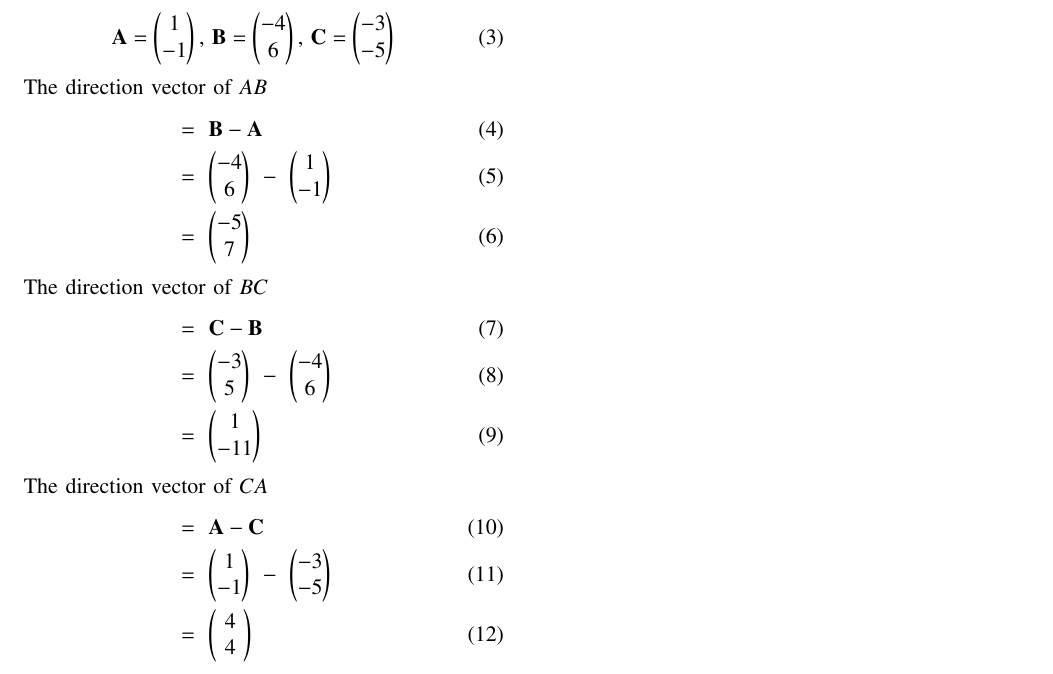
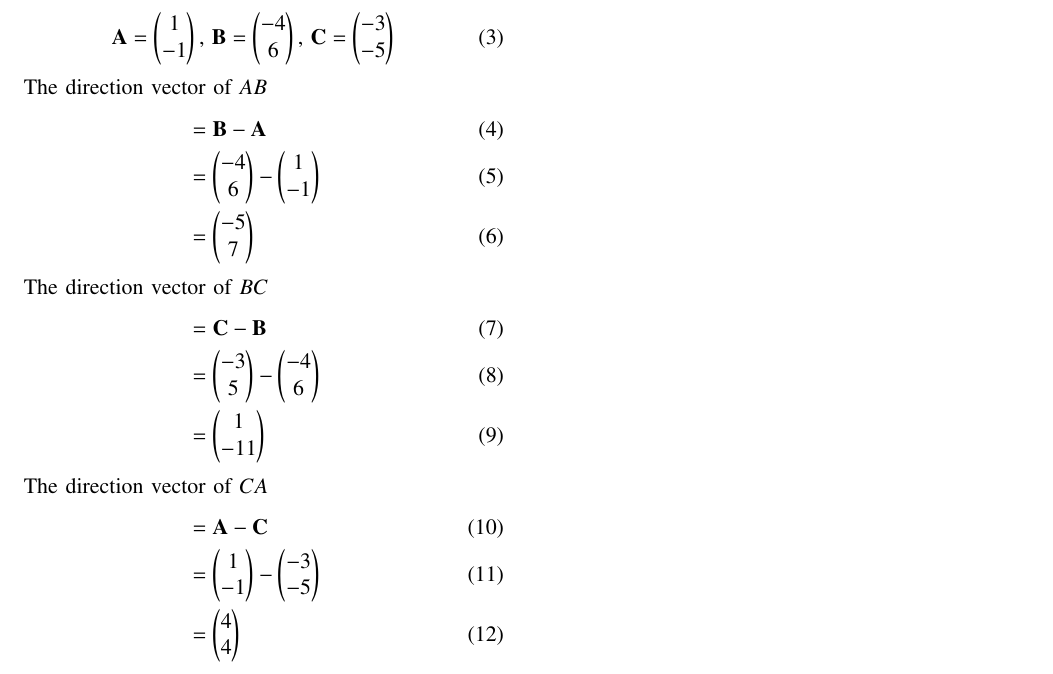
Before and after one commit to ajaykrshna/EE23010-Probability, a LaTeX problem sheet (Assignment-1/main.tex): part of the page, cut so that both start at the same text. Compiled offline with pdfLaTeX.

Commit message:
removed \

```diff
--- a/Assignment-1/main.tex
+++ b/Assignment-1/main.tex
@@ -56,23 +56,23 @@ Given
 
 The direction vector of $AB$
 \begin{align}
-     & = \ \vec{B} - \vec{A} \\
-     & = \ \myvec{-4 \\ 6} \ -\ \myvec{1 \\ -1} \\
-     & = \ \myvec{-5 \\ 7}
+     & = \vec{B} - \vec{A} \\
+     & = \myvec{-4 \\ 6} - \myvec{1 \\ -1} \\
+     & = \myvec{-5 \\ 7}
 \end{align}
 
 The direction vector of $BC$
 \begin{align}
-     & = \ \vec{C} - \vec{B} \\
-     & = \ \myvec{-3 \\ 5} \ -\ \myvec{-4 \\ 6} \\
-     & = \ \myvec{1  \\ -11}
+     & = \vec{C} - \vec{B} \\
+     & = \myvec{-3 \\ 5} - \myvec{-4 \\ 6} \\
+     & = \myvec{1  \\ -11}
 \end{align}
 
 The direction vector of $CA$
 \begin{align}
-     & = \ \vec{A} - \vec{C} \\
-     & = \ \myvec{1   \\ -1} \ -\ \myvec{-3 \\ -5} \\
-     & = \ \myvec{\ 4 \ \\ \ 4 \ }
+     & = \vec{A} - \vec{C} \\
+     & = \myvec{1 \\ -1} - \myvec{-3 \\ -5} \\
+     & = \myvec{ 4 \\ 4 }
 \end{align}
 
 \end{document}
```
Also changed, not shown: Assignment-1/main.pdf, 1 other file.
